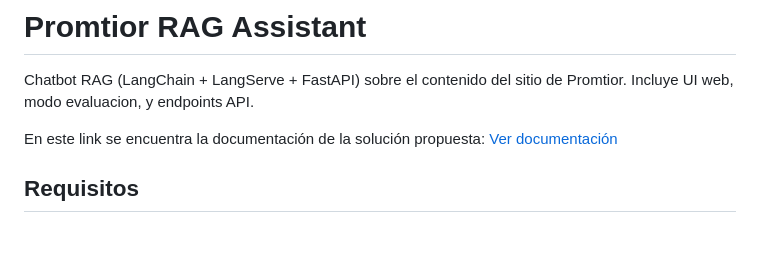
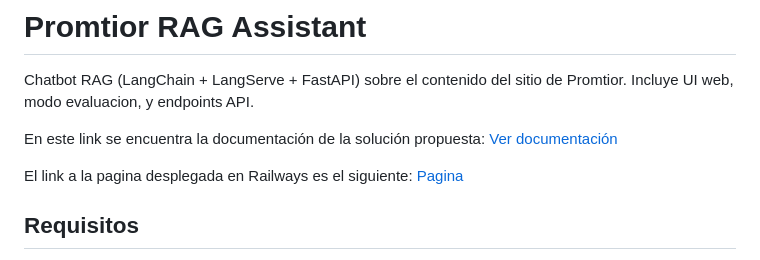
Before and after one commit to JuanPabloConde10/Challenge-Promtior, a Markdown page: README.md, the part around the change. Drawn GitHub-style; blank space fills up the shorter version.

```diff
--- a/README.md
+++ b/README.md
@@ -3,6 +3,8 @@
 Chatbot RAG (LangChain + LangServe + FastAPI) sobre el contenido del sitio de Promtior. Incluye UI web, modo evaluacion, y endpoints API.
 
 En este link se encuentra la documentación de la solución propuesta: [Ver documentación](docs/documentation.md)
+
+El link a la pagina desplegada en Railways es el siguiente: [Pagina](https://challenge-promtior-production.up.railway.app/)
 
 ## Requisitos
 - Python 3.11+
```
Also changed, not shown: doc/documentation.md (+16 -3 lines), doc/image.png (added), 2 other files.
